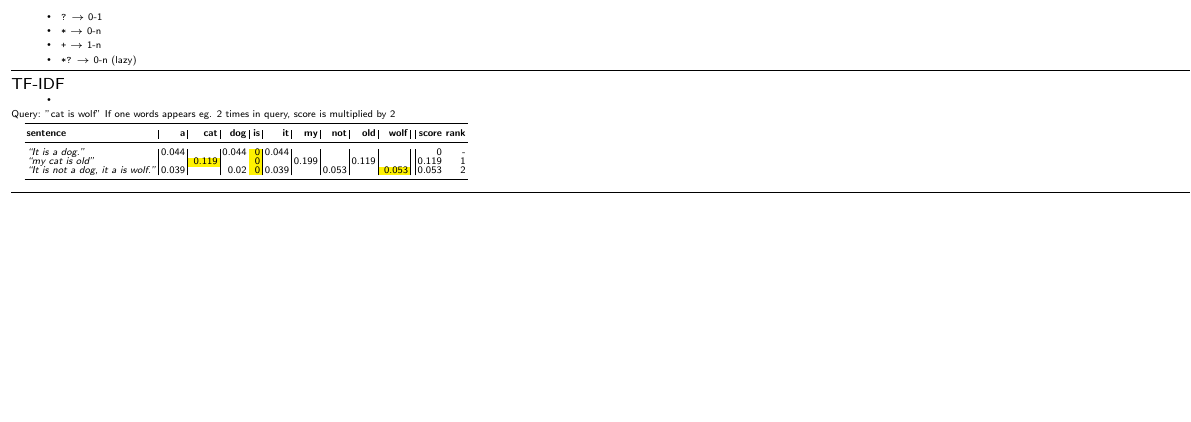
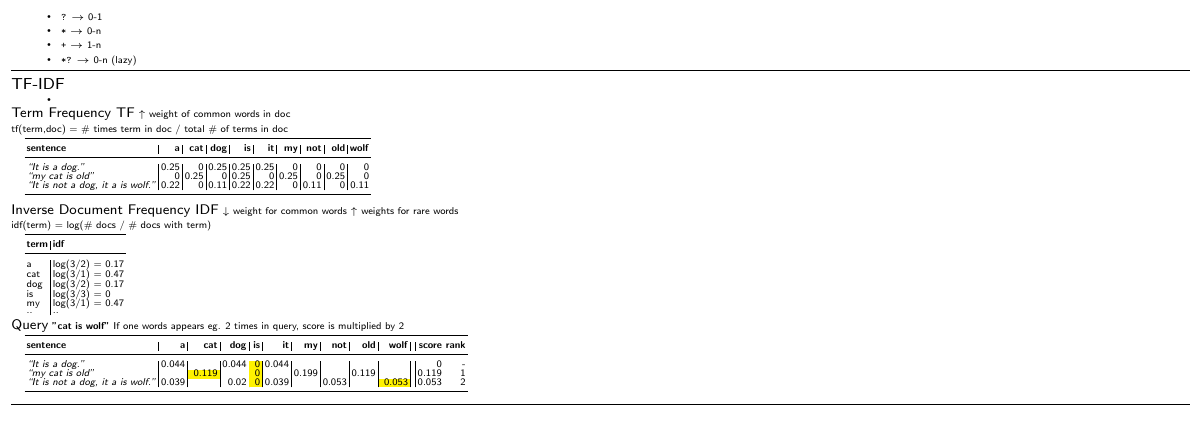
Before and after one commit to Nora-Olivia-Ammann/cas_data_science, a LaTeX document (0_Notes/12_NLP_Spickzettel.tex): part of the page, cut so that both start at the same text, the shorter picture padded with empty space. Compiled offline with pdfLaTeX.

Commit message:
Update 12_NLP_Spickzettel.tex

```diff
--- a/0_Notes/12_NLP_Spickzettel.tex
+++ b/0_Notes/12_NLP_Spickzettel.tex
@@ -85,4 +85,6 @@
     \item
 \end{itemize}
 
-Query: "cat is wolf"
+{\scriptsize{Term Frequency TF}}
+\(\uparrow\) weight of common words in doc \\
+tf(term,doc) = \# times term in doc / total \# of terms in doc
@@ -88,0 +99,7 @@ Query: "cat is wolf"
+\textbf{sentence}
+& \textbf{a} & \textbf{cat} & \textbf{dog} & \textbf{is} & \textbf{it}
+& \textbf{my} & \textbf{not} & \textbf{old} & \textbf{wolf} \\
+\midrule
+\textit{``It is a dog.''} & 0.25 & 0 & 0.25 & 0.25 & 0.25 & 0 & 0 & 0 & 0 \\
+\textit{``my cat is old''} & 0 &  0.25 & 0 & 0.25 & 0 & 0.25 & 0 & 0.25 & 0 \\
+\textit{``It is not a dog, it a is wolf.''} & 0.22 & 0 & 0.11 & 0.22 & 0.22 & 0 & 0.11 & 0 & 0.11 \\
@@ -88,0 +112,4 @@ Query: "cat is wolf"
+{\scriptsize{Inverse Document Frequency IDF}}
+\(\downarrow\) weight for common words \(\uparrow\) weights for rare words
+
+idf(term) = log(\# docs / \# docs with term)
@@ -88,0 +124,7 @@ Query: "cat is wolf"
+\textbf{term} & \textbf{idf} \\
+\midrule
+a & log(3/2) = 0.17 \\
+cat & log(3/1) = 0.47 \\
+dog & log(3/2) = 0.17 \\
+is & log(3/3) = 0 \\
+my & log(3/1) = 0.47 \\
```
Also changed, not shown: 0_Notes/12_NLP_Spickzettel.tex (31 more changed lines).
